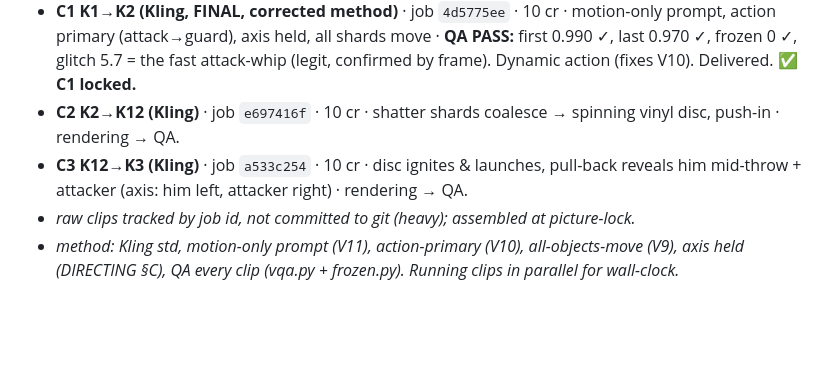
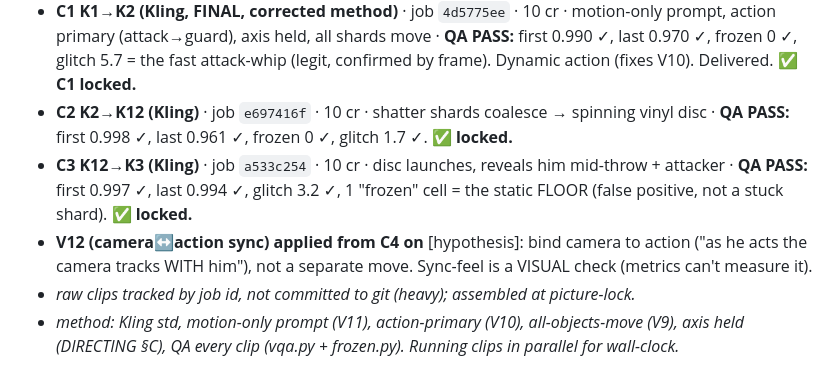
Before and after one commit to HusamAri/Fantastical-elements, a Markdown page: episodes/E01-forp-hero-intro/VIDEO-CHAIN.md, the part around the change. GitHub-like rendering; blank space fills up the shorter version.

Commit message:
Lock C2/C3; add trust-framework + camera-sync lesson (V12); C4-C6 in flight
- C2 (K2→K12) and C3 (K12→K3) QA PASS and locked (C3's 1 "frozen" cell = static
  floor, false positive).
- VIDEO-PROMPT-LESSONS: TRUST & VALIDATION tiers (empirical QA > official >
  canonical craft > blogs; validate blog tips before trusting — director's rule)
  and V12 [hypothesis]: camera & action must be simultaneous — bind the camera to
  the action ("as he acts, the camera tracks WITH him"), or add camera in post.
- C4 (action→lotus), C5 (lotus→Twin-Spiral charge), C6 (charge→throw) submitted
  with the synced method.

Co-Authored-By: Claude Opus 4.8 <noreply@anthropic.com>
Claude-Session: https://claude.ai/code/session_01SsvZjbxXNEx2NFLL3EnoJg

```diff
--- a/episodes/E01-forp-hero-intro/VIDEO-CHAIN.md
+++ b/episodes/E01-forp-hero-intro/VIDEO-CHAIN.md
@@ -55,10 +55,13 @@ mid-frames free of unwanted morphing. Endpoint preservation is the join-critical
   primary (attack→guard), axis held, all shards move · **QA PASS:** first 0.990 ✓, last 0.970 ✓,
   frozen 0 ✓, glitch 5.7 = the fast attack-whip (legit, confirmed by frame). Dynamic action (fixes V10).
   Delivered. ✅ **C1 locked.**
-- **C2 K2→K12 (Kling)** · job `e697416f` · 10 cr · shatter shards coalesce → spinning vinyl disc,
-  push-in · rendering → QA.
-- **C3 K12→K3 (Kling)** · job `a533c254` · 10 cr · disc ignites & launches, pull-back reveals him
-  mid-throw + attacker (axis: him left, attacker right) · rendering → QA.
+- **C2 K2→K12 (Kling)** · job `e697416f` · 10 cr · shatter shards coalesce → spinning vinyl disc ·
+  **QA PASS:** first 0.998 ✓, last 0.961 ✓, frozen 0 ✓, glitch 1.7 ✓. ✅ **locked.**
+- **C3 K12→K3 (Kling)** · job `a533c254` · 10 cr · disc launches, reveals him mid-throw + attacker ·
+  **QA PASS:** first 0.997 ✓, last 0.994 ✓, glitch 3.2 ✓, 1 "frozen" cell = the static FLOOR (false
+  positive, not a stuck shard). ✅ **locked.**
+- **V12 (camera↔action sync) applied from C4 on** [hypothesis]: bind camera to action ("as he acts the
+  camera tracks WITH him"), not a separate move. Sync-feel is a VISUAL check (metrics can't measure it).
 - _raw clips tracked by job id, not committed to git (heavy); assembled at picture-lock._
 - _method: Kling std, motion-only prompt (V11), action-primary (V10), all-objects-move (V9), axis held
   (DIRECTING §C), QA every clip (vqa.py + frozen.py). Running clips in parallel for wall-clock._
```
Also changed, not shown: 1 other file.
